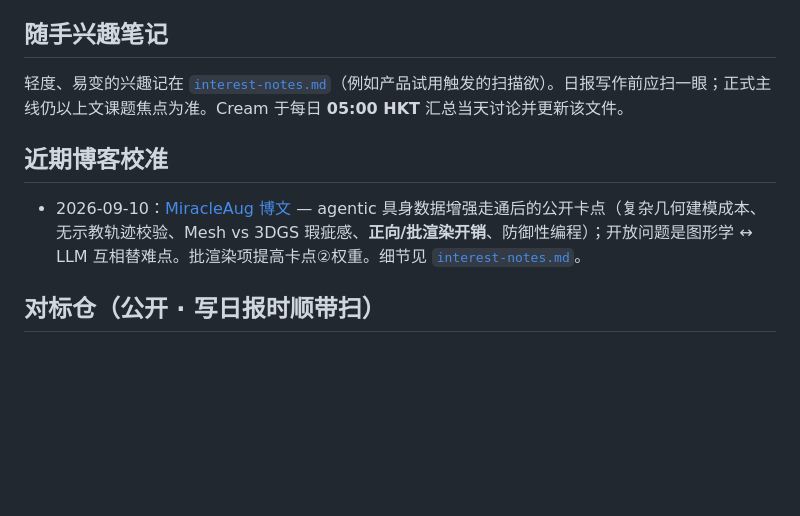
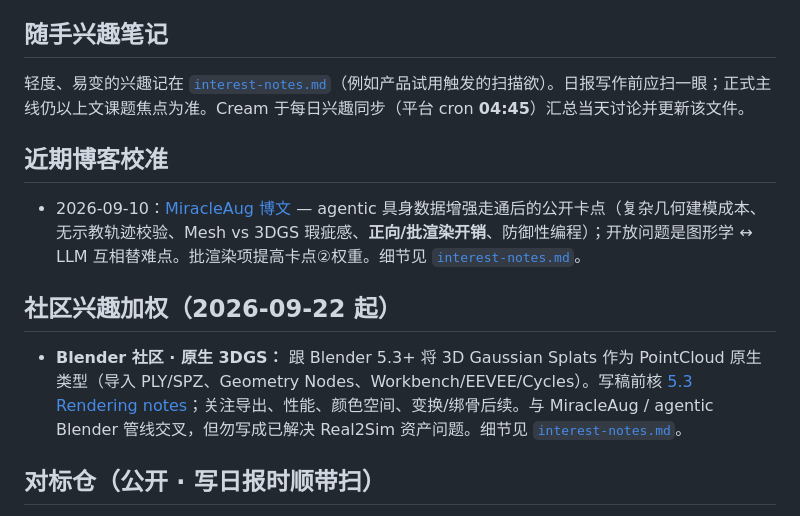
Before and after one commit to rubatotree/research-daily, a Markdown page: meta/research-interests.md, the part around the change. Rendered like a GitHub page; blank space fills up the shorter version.

```diff
--- a/meta/research-interests.md
+++ b/meta/research-interests.md
@@ -41,10 +41,13 @@
 兴趣漂移时，优先改本文件与 `LONG_TERM_MEMORY.md`，再改定时任务 prompt；勿把私人草稿直接贴进公开仓。
 
 ## 随手兴趣笔记
-轻度、易变的兴趣记在 [`interest-notes.md`](./interest-notes.md)（例如产品试用触发的扫描欲）。日报写作前应扫一眼；正式主线仍以上文课题焦点为准。Cream 于每日 **05:00 HKT** 汇总当天讨论并更新该文件。
+轻度、易变的兴趣记在 [`interest-notes.md`](./interest-notes.md)（例如产品试用触发的扫描欲）。日报写作前应扫一眼；正式主线仍以上文课题焦点为准。Cream 于每日兴趣同步（平台 cron **04:45**）汇总当天讨论并更新该文件。
 
 ## 近期博客校准
 - 2026-09-10：[MiracleAug 博文](https://rubatotree.github.io/blog/posts/miracle-aug-1/) — agentic 具身数据增强走通后的公开卡点（复杂几何建模成本、无示教轨迹校验、Mesh vs 3DGS 瑕疵感、**正向/批渲染开销**、防御性编程）；开放问题是图形学 ↔ LLM 互相替难点。批渲染项提高卡点②权重。细节见 [`interest-notes.md`](./interest-notes.md)。
+
+## 社区兴趣加权（2026-09-22 起）
+- **Blender 社区 · 原生 3DGS：** 跟 Blender 5.3+ 将 3D Gaussian Splats 作为 PointCloud 原生类型（导入 PLY/SPZ、Geometry Nodes、Workbench/EEVEE/Cycles）。写稿前核 [5.3 Rendering notes](https://developer.blender.org/docs/release_notes/5.3/rendering/)；关注导出、性能、颜色空间、变换/绑骨后续。与 MiracleAug / agentic Blender 管线交叉，但勿写成已解决 Real2Sim 资产问题。细节见 [`interest-notes.md`](./interest-notes.md)。
 
 ## 对标仓（公开 · 写日报时顺带扫）
 - [hku-sail/Real2Sim_GPT6_ASTRA](https://github.com/hku-sail/Real2Sim_GPT6_ASTRA)：GPT-6 Astra 三视角 RGB→Blender Real2Sim／重放；与 MiracleAug 同族对照。**所有**日报 Bot 写稿时检查自上次日报以来的 commits；有实质更新则在日报中**简短描述**，无更新不提。**不另设盯梢任务。** 见 [`interest-notes.md`](./interest-notes.md)。
```
Also changed, not shown: meta/interest-notes.md (+22 -1 lines).
